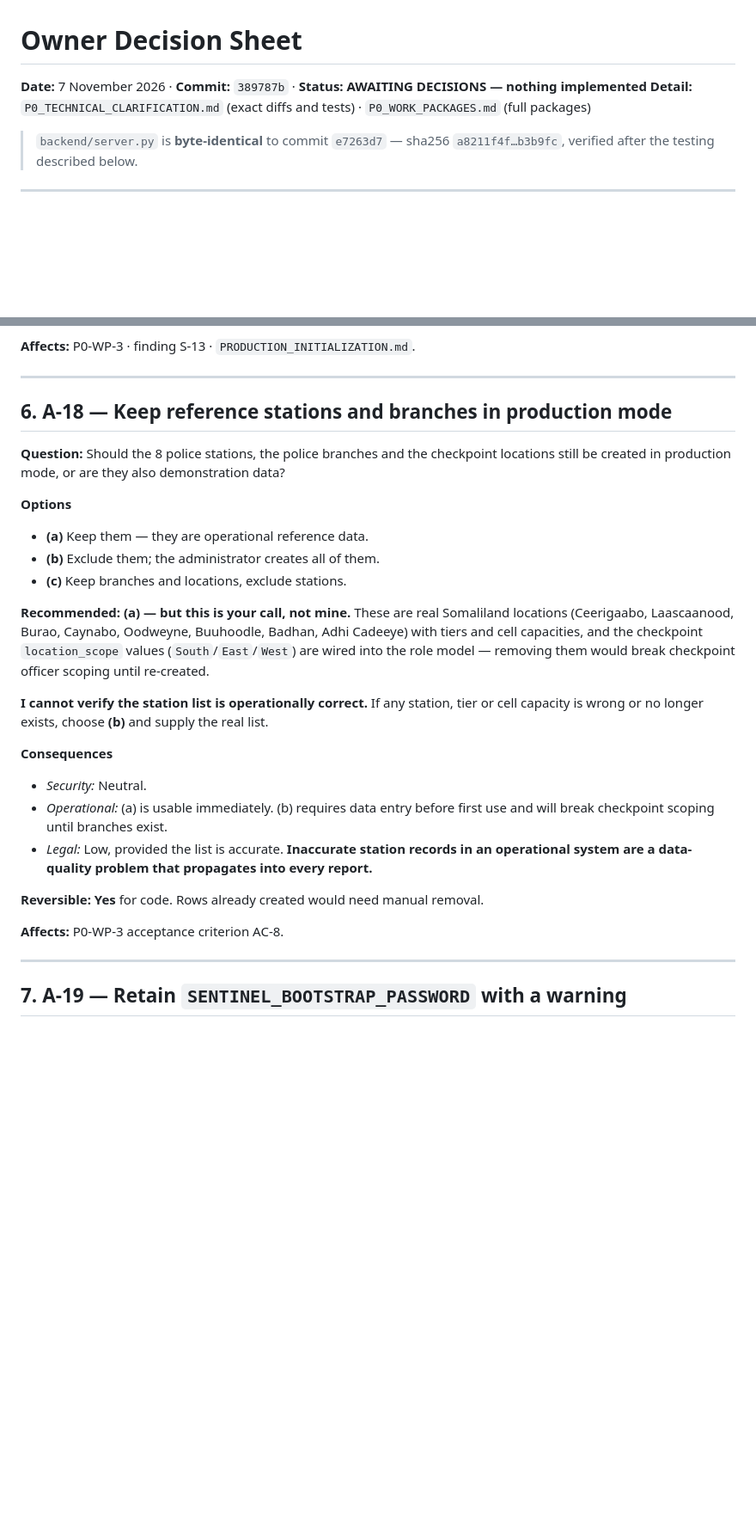
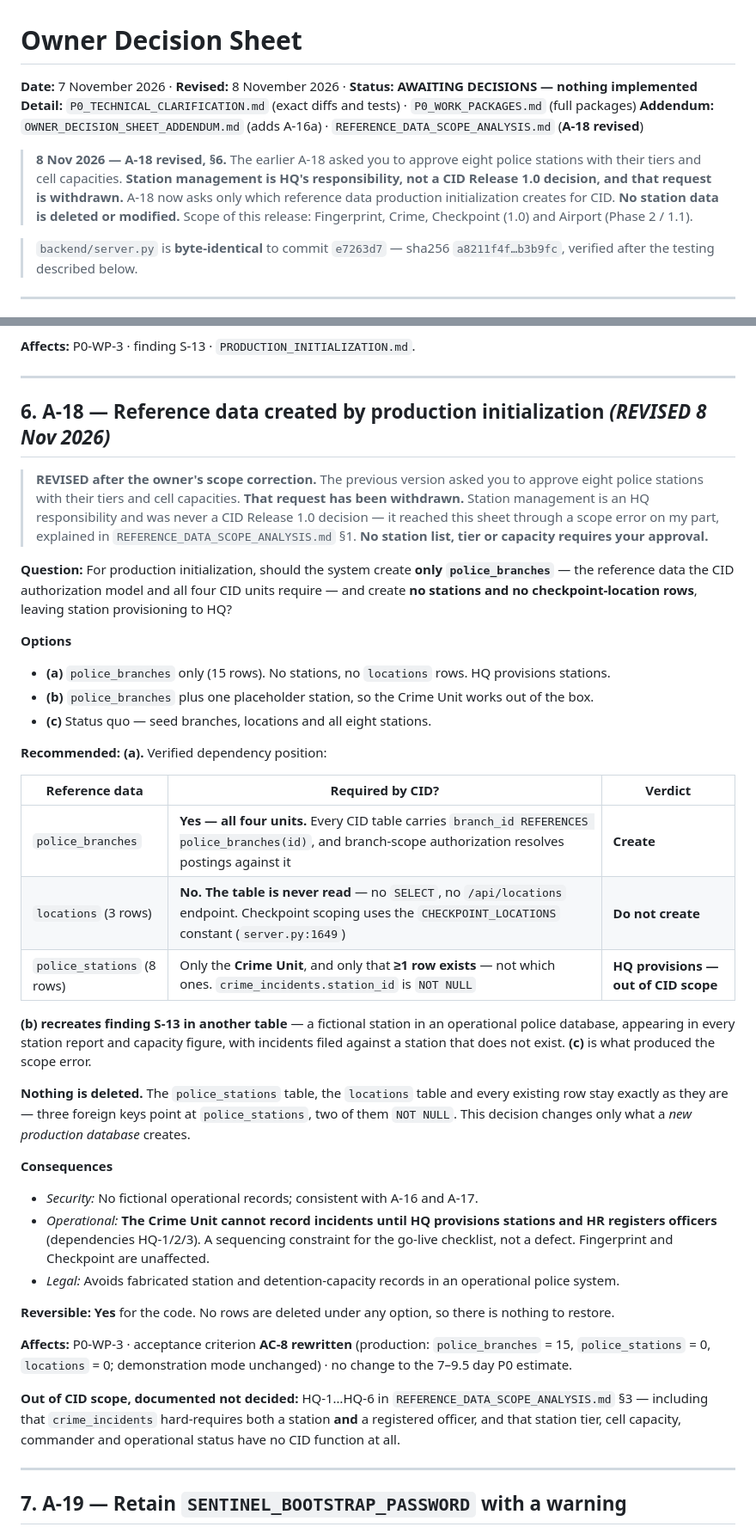
Before and after one commit to CabdallaCms/sentinel-police-management, a Markdown page: security/OWNER_DECISION_SHEET.md, 2 parts joined by grey strips. Shown at 86% size. Drawn GitHub-style; blank space fills up the shorter version.

```diff
--- a/security/OWNER_DECISION_SHEET.md
+++ b/security/OWNER_DECISION_SHEET.md
@@ -1,7 +1,14 @@
 # Owner Decision Sheet
 
-**Date:** 7 November 2026 · **Commit:** `389787b` · **Status:** **AWAITING DECISIONS — nothing implemented**
+**Date:** 7 November 2026 · **Revised:** 8 November 2026 · **Status:** **AWAITING DECISIONS — nothing implemented**
 **Detail:** `P0_TECHNICAL_CLARIFICATION.md` (exact diffs and tests) · `P0_WORK_PACKAGES.md` (full packages)
+**Addendum:** `OWNER_DECISION_SHEET_ADDENDUM.md` (adds A-16a) · `REFERENCE_DATA_SCOPE_ANALYSIS.md` (**A-18 revised**)
+
+> **8 Nov 2026 — A-18 revised, §6.** The earlier A-18 asked you to approve eight police stations
+> with their tiers and cell capacities. **Station management is HQ's responsibility, not a CID
+> Release 1.0 decision, and that request is withdrawn.** A-18 now asks only which reference data
+> production initialization creates for CID. **No station data is deleted or modified.**
+> Scope of this release: Fingerprint, Crime, Checkpoint (1.0) and Airport (Phase 2 / 1.1).
 
 > `backend/server.py` is **byte-identical** to commit `e7263d7` —
 > sha256 `a8211f4f…b3b9fc`, verified after the testing described below.
@@ -186,34 +193,56 @@ manually.
 
 ---
 
-## 6. A-18 — Keep reference stations and branches in production mode
+## 6. A-18 — Reference data created by production initialization *(REVISED 8 Nov 2026)*
 
-**Question:** Should the 8 police stations, the police branches and the checkpoint locations still be
-created in production mode, or are they also demonstration data?
+> **REVISED after the owner's scope correction.** The previous version asked you to approve eight
+> police stations with their tiers and cell capacities. **That request has been withdrawn.** Station
+> management is an HQ responsibility and was never a CID Release 1.0 decision — it reached this
+> sheet through a scope error on my part, explained in `REFERENCE_DATA_SCOPE_ANALYSIS.md` §1.
+> **No station list, tier or capacity requires your approval.**
+
+**Question:** For production initialization, should the system create **only `police_branches`** —
+the reference data the CID authorization model and all four CID units require — and create **no
+stations and no checkpoint-location rows**, leaving station provisioning to HQ?
 
 **Options**
-- **(a)** Keep them — they are operational reference data.
-- **(b)** Exclude them; the administrator creates all of them.
-- **(c)** Keep branches and locations, exclude stations.
+- **(a)** `police_branches` only (15 rows). No stations, no `locations` rows. HQ provisions stations.
+- **(b)** `police_branches` plus one placeholder station, so the Crime Unit works out of the box.
+- **(c)** Status quo — seed branches, locations and all eight stations.
 
-**Recommended: (a) — but this is your call, not mine.** These are real Somaliland locations
-(Ceerigaabo, Laascaanood, Burao, Caynabo, Oodweyne, Buuhoodle, Badhan, Adhi Cadeeye) with tiers and
-cell capacities, and the checkpoint `location_scope` values (`South`/`East`/`West`) are wired into
-the role model — removing them would break checkpoint officer scoping until re-created.
+**Recommended: (a).** Verified dependency position:
 
-**I cannot verify the station list is operationally correct.** If any station, tier or cell capacity
-is wrong or no longer exists, choose **(b)** and supply the real list.
+| Reference data | Required by CID? | Verdict |
+|---|---|---|
+| `police_branches` | **Yes — all four units.** Every CID table carries `branch_id REFERENCES police_branches(id)`, and branch-scope authorization resolves postings against it | **Create** |
+| `locations` (3 rows) | **No. The table is never read** — no `SELECT`, no `/api/locations` endpoint. Checkpoint scoping uses the `CHECKPOINT_LOCATIONS` constant (`server.py:1649`) | **Do not create** |
+| `police_stations` (8 rows) | Only the **Crime Unit**, and only that **≥1 row exists** — not which ones. `crime_incidents.station_id` is `NOT NULL` | **HQ provisions — out of CID scope** |
+
+**(b) recreates finding S-13 in another table** — a fictional station in an operational police
+database, appearing in every station report and capacity figure, with incidents filed against a
+station that does not exist. **(c)** is what produced the scope error.
+
+**Nothing is deleted.** The `police_stations` table, the `locations` table and every existing row
+stay exactly as they are — three foreign keys point at `police_stations`, two of them `NOT NULL`.
+This decision changes only what a *new production database* creates.
 
 **Consequences**
-- *Security:* Neutral.
-- *Operational:* (a) is usable immediately. (b) requires data entry before first use and will break
-  checkpoint scoping until branches exist.
-- *Legal:* Low, provided the list is accurate. **Inaccurate station records in an operational system
-  are a data-quality problem that propagates into every report.**
+- *Security:* No fictional operational records; consistent with A-16 and A-17.
+- *Operational:* **The Crime Unit cannot record incidents until HQ provisions stations and HR
+  registers officers** (dependencies HQ-1/2/3). A sequencing constraint for the go-live checklist,
+  not a defect. Fingerprint and Checkpoint are unaffected.
+- *Legal:* Avoids fabricated station and detention-capacity records in an operational police system.
 
-**Reversible:** **Yes** for code. Rows already created would need manual removal.
+**Reversible:** **Yes** for the code. No rows are deleted under any option, so there is nothing to
+restore.
 
-**Affects:** P0-WP-3 acceptance criterion AC-8.
+**Affects:** P0-WP-3 · acceptance criterion **AC-8 rewritten** (production: `police_branches` = 15,
+`police_stations` = 0, `locations` = 0; demonstration mode unchanged) · no change to the 7–9.5 day
+P0 estimate.
+
+**Out of CID scope, documented not decided:** HQ-1…HQ-6 in `REFERENCE_DATA_SCOPE_ANALYSIS.md` §3 —
+including that `crime_incidents` hard-requires both a station **and** a registered officer, and
+that station tier, cell capacity, commander and operational status have no CID function at all.
 
 ---
 
```
Also changed, not shown: other parts of security/OWNER_DECISION_SHEET.md (+1 -1 lines), security/OWNER_DECISION_SHEET_ADDENDUM.md (+48 -34 lines), security/REFERENCE_DATA_SCOPE_ANALYSIS.md (added, +277 -0 lines).
